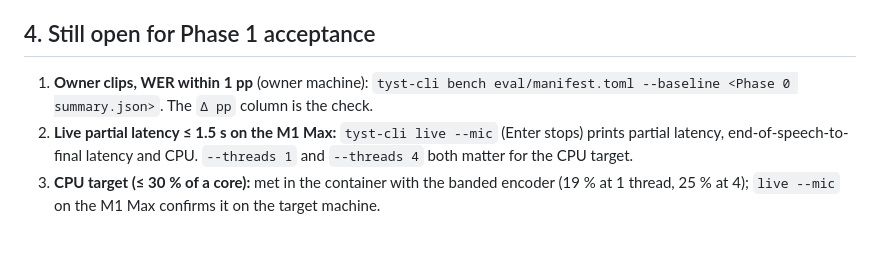
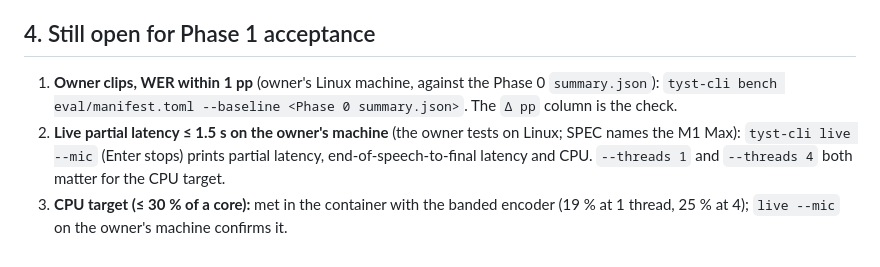
Before and after one commit to Engfors/tyst, a Markdown page: docs/phase1-report.md, the part around the change. Drawn GitHub-style.

Commit message:
docs: run Phase 1 acceptance on the owner's Linux machine
Co-Authored-By: Claude Opus 5.5 (1M context) <noreply@anthropic.com>
Claude-Session: https://claude.ai/code/session_01G9SrSuf7c5fpxNXWE5NBDG

```diff
--- a/docs/phase1-report.md
+++ b/docs/phase1-report.md
@@ -92,10 +92,10 @@ after the rewrite would save 630 MB and is left for later.
 
 ## 4. Still open for Phase 1 acceptance
 
-1. **Owner clips, WER within 1 pp** (owner machine):
+1. **Owner clips, WER within 1 pp** (owner's Linux machine, against the Phase 0 `summary.json`):
    `tyst-cli bench eval/manifest.toml --baseline <Phase 0 summary.json>`. The `Δ pp` column is the check.
-2. **Live partial latency ≤ 1.5 s on the M1 Max:** `tyst-cli live --mic` (Enter stops) prints
+2. **Live partial latency ≤ 1.5 s on the owner's machine** (the owner tests on Linux; SPEC names the M1 Max): `tyst-cli live --mic` (Enter stops) prints
    partial latency, end-of-speech-to-final latency and CPU. `--threads 1` and `--threads 4` both matter
    for the CPU target.
 3. **CPU target (≤ 30 % of a core):** met in the container with the banded encoder (19 % at 1 thread,
-   25 % at 4); `live --mic` on the M1 Max confirms it on the target machine.
+   25 % at 4); `live --mic` on the owner's machine confirms it.
```
